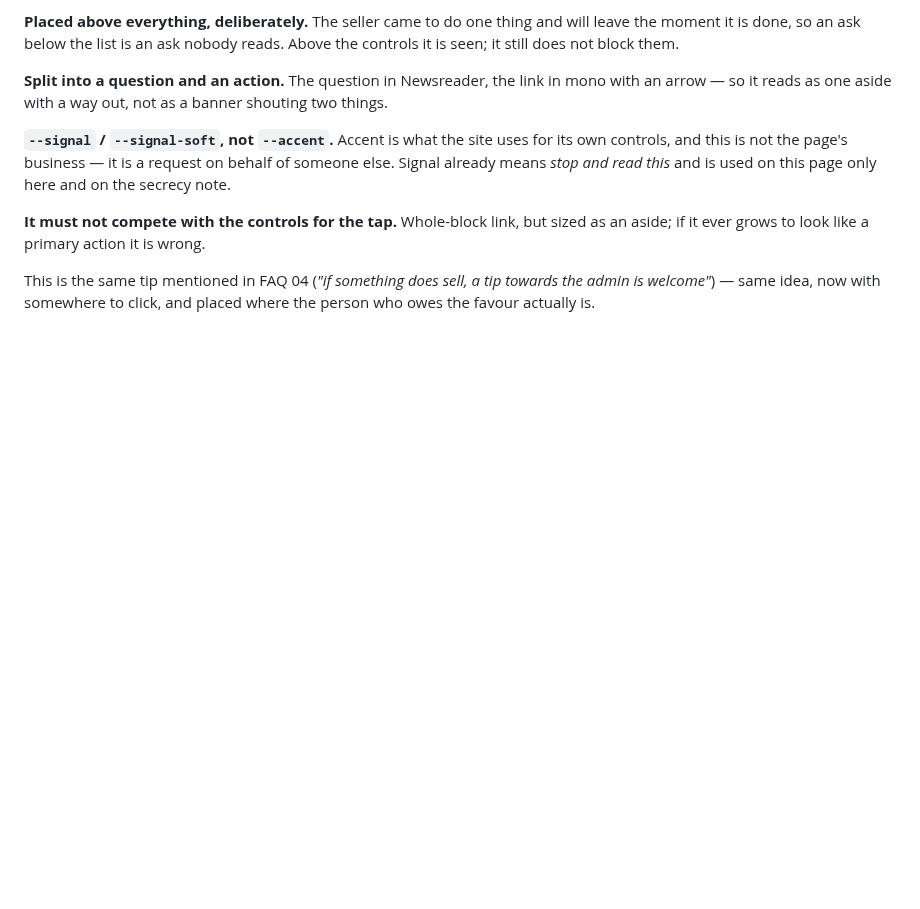
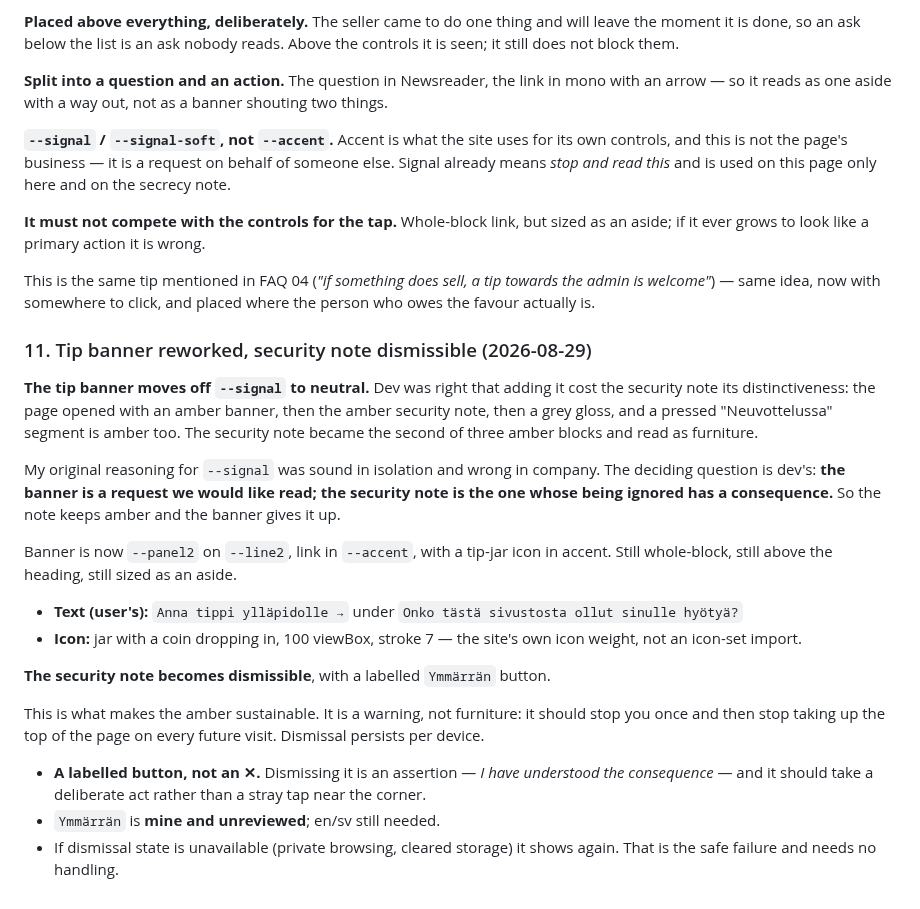
Before and after one commit to spongefile/eurorackfi, a Markdown page: HANDOFF-design-to-dev.md, the part around the change. Rendered like a GitHub page; blank space fills up the shorter version.

Commit message:
Handoff: tip banner neutral, security note dismissible
Co-Authored-By: Claude Opus 5 <noreply@anthropic.com>

```diff
--- a/HANDOFF-design-to-dev.md
+++ b/HANDOFF-design-to-dev.md
@@ -1833,3 +1833,37 @@ sized as an aside; if it ever grows to look like a primary action it is wrong.
 This is the same tip mentioned in FAQ 04 (*"if something does sell, a tip
 towards the admin is welcome"*) — same idea, now with somewhere to click, and
 placed where the person who owes the favour actually is.
+
+### 11. Tip banner reworked, security note dismissible (2026-08-29)
+
+**The tip banner moves off `--signal` to neutral.** Dev was right that adding
+it cost the security note its distinctiveness: the page opened with an amber
+banner, then the amber security note, then a grey gloss, and a pressed
+"Neuvottelussa" segment is amber too. The security note became the second of
+three amber blocks and read as furniture.
+
+My original reasoning for `--signal` was sound in isolation and wrong in
+company. The deciding question is dev's: **the banner is a request we would
+like read; the security note is the one whose being ignored has a consequence.**
+So the note keeps amber and the banner gives it up.
+
+Banner is now `--panel2` on `--line2`, link in `--accent`, with a tip-jar icon
+in accent. Still whole-block, still above the heading, still sized as an aside.
+
+- **Text (user's):** `Anna tippi ylläpidolle →` under
+  `Onko tästä sivustosta ollut sinulle hyötyä?`
+- **Icon:** jar with a coin dropping in, 100 viewBox, stroke 7 — the site's own
+  icon weight, not an icon-set import.
+
+**The security note becomes dismissible**, with a labelled `Ymmärrän` button.
+
+This is what makes the amber sustainable. It is a warning, not furniture: it
+should stop you once and then stop taking up the top of the page on every
+future visit. Dismissal persists per device.
+
+- **A labelled button, not an ✕.** Dismissing it is an assertion — *I have
+  understood the consequence* — and it should take a deliberate act rather than
+  a stray tap near the corner.
+- `Ymmärrän` is **mine and unreviewed**; en/sv still needed.
+- If dismissal state is unavailable (private browsing, cleared storage) it
+  shows again. That is the safe failure and needs no handling.
```
